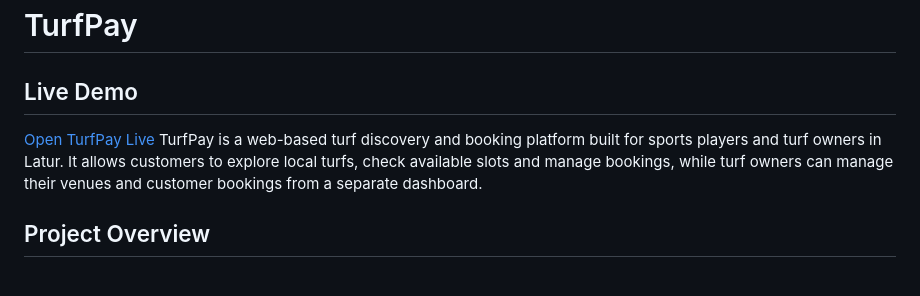
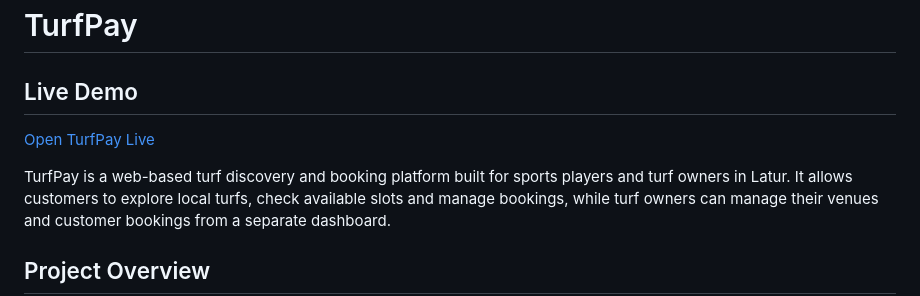
Before and after one commit to manav-jagtap/TurfPay, a Markdown page: README.md, the part around the change. Rendered like a GitHub page; blank space fills up the shorter version.

```diff
--- a/README.md
+++ b/README.md
@@ -1,7 +1,7 @@
 # TurfPay
 ## Live Demo
+[Open TurfPay Live](https://turfpay.onrender.com/)
 
-[Open TurfPay Live](https://turfpay.onrender.com/)
 TurfPay is a web-based turf discovery and booking platform built for sports players and turf owners in Latur. It allows customers to explore local turfs, check available slots and manage bookings, while turf owners can manage their venues and customer bookings from a separate dashboard.
 
 ## Project Overview
```
